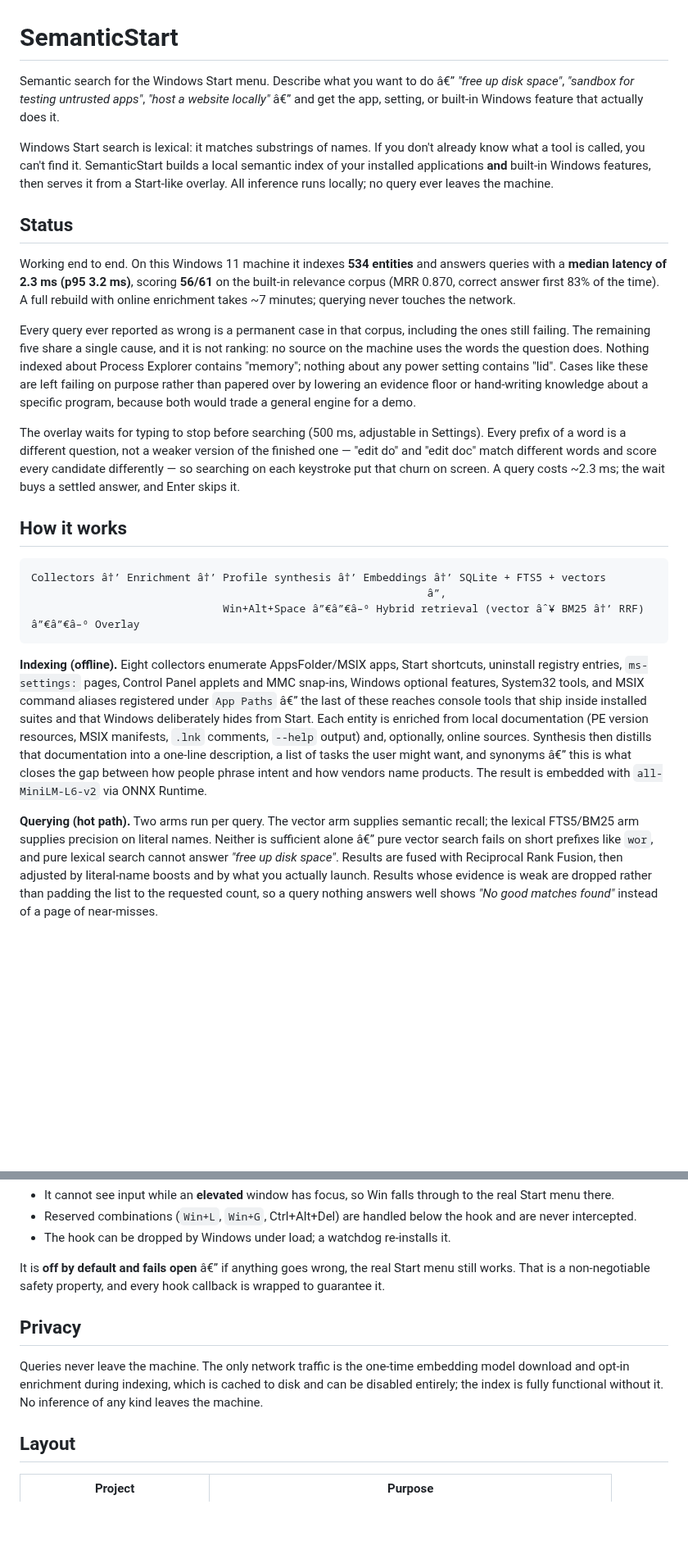
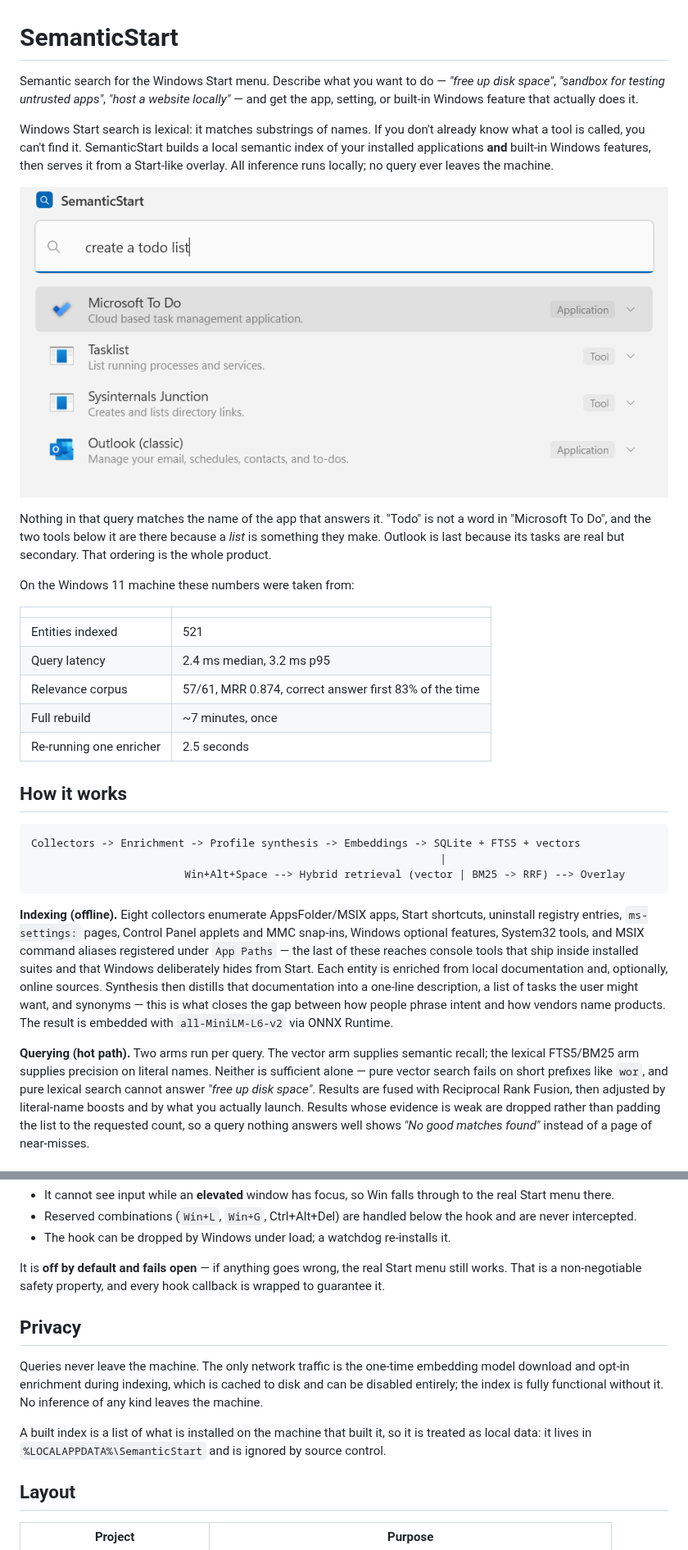
Before and after one commit to markrussinovich/SemanticStart, a Markdown page: README.md, 2 parts joined by grey strips. Shown at 82% size. Rendered like a GitHub page; pictures changed too: docs/overlay-todo.png (added); blank space fills up the shorter version.

````diff
--- a/README.md
+++ b/README.md
@@ -1,7 +1,7 @@
 # SemanticStart
 
-Semantic search for the Windows Start menu. Describe what you want to do â€” *"free up disk space"*,
-*"sandbox for testing untrusted apps"*, *"host a website locally"* â€” and get the app, setting, or
+Semantic search for the Windows Start menu. Describe what you want to do — *"free up disk space"*,
+*"sandbox for testing untrusted apps"*, *"host a website locally"* — and get the app, setting, or
 built-in Windows feature that actually does it.
 
 Windows Start search is lexical: it matches substrings of names. If you don't already know what a
@@ -9,46 +9,41 @@ tool is called, you can't find it. SemanticStart builds a local semantic index o
 applications **and** built-in Windows features, then serves it from a Start-like overlay. All
 inference runs locally; no query ever leaves the machine.
 
-## Status
+![The overlay answering "create a todo list"](docs/overlay-todo.png)
 
-Working end to end. On this Windows 11 machine it indexes **534 entities** and answers
-queries with a **median latency of 2.3 ms (p95 3.2 ms)**, scoring **56/61** on the built-in
-relevance corpus (MRR 0.870, correct answer first 83% of the time). A full rebuild with online
-enrichment takes ~7 minutes; querying never touches the network.
+Nothing in that query matches the name of the app that answers it. "Todo" is not a word in
+"Microsoft To Do", and the two tools below it are there because a *list* is something they make.
+Outlook is last because its tasks are real but secondary. That ordering is the whole product.
 
-Every query ever reported as wrong is a permanent case in that corpus, including the ones still
-failing. The remaining five share a single cause, and it is not ranking: no source on the machine
-uses the words the question does. Nothing indexed about Process Explorer contains "memory";
-nothing about any power setting contains "lid". Cases like these are left failing on purpose
-rather than papered over by lowering an evidence floor or hand-writing knowledge about a specific
-program, because both would trade a general engine for a demo.
+On the Windows 11 machine these numbers were taken from:
 
-The overlay waits for typing to stop before searching (500 ms, adjustable in Settings). Every
-prefix of a word is a different question, not a weaker version of the finished one — "edit do" and
-"edit doc" match different words and score every candidate differently — so searching on each
-keystroke put that churn on screen. A query costs ~2.3 ms; the wait buys a settled answer, and
-Enter skips it.
+| | |
+|---|---|
+| Entities indexed | 521 |
+| Query latency | 2.4 ms median, 3.2 ms p95 |
+| Relevance corpus | 57/61, MRR 0.874, correct answer first 83% of the time |
+| Full rebuild | ~7 minutes, once |
+| Re-running one enricher | 2.5 seconds |
 
 ## How it works
 
 ```
-Collectors â†’ Enrichment â†’ Profile synthesis â†’ Embeddings â†’ SQLite + FTS5 + vectors
-                                                              â”‚
-                              Win+Alt+Space â”€â”€â–º Hybrid retrieval (vector âˆ¥ BM25 â†’ RRF) â”€â”€â–º Overlay
+Collectors -> Enrichment -> Profile synthesis -> Embeddings -> SQLite + FTS5 + vectors
+                                                                |
+                        Win+Alt+Space --> Hybrid retrieval (vector | BM25 -> RRF) --> Overlay
 ```
 
 **Indexing (offline).** Eight collectors enumerate AppsFolder/MSIX apps, Start shortcuts, uninstall
 registry entries, `ms-settings:` pages, Control Panel applets and MMC snap-ins, Windows optional
-features, System32 tools, and MSIX command aliases registered under `App Paths` â€” the last of these
+features, System32 tools, and MSIX command aliases registered under `App Paths` — the last of these
 reaches console tools that ship inside installed suites and that Windows deliberately hides from
-Start. Each entity is enriched from local documentation (PE version resources, MSIX manifests,
-`.lnk` comments, `--help` output) and, optionally, online
-sources. Synthesis then distills that documentation into a one-line description, a list of tasks
-the user might want, and synonyms â€” this is what closes the gap between how people phrase intent
-and how vendors name products. The result is embedded with `all-MiniLM-L6-v2` via ONNX Runtime.
+Start. Each entity is enriched from local documentation and, optionally, online sources. Synthesis
+then distills that documentation into a one-line description, a list of tasks the user might want,
+and synonyms — this is what closes the gap between how people phrase intent and how vendors name
+products. The result is embedded with `all-MiniLM-L6-v2` via ONNX Runtime.
 
 **Querying (hot path).** Two arms run per query. The vector arm supplies semantic recall; the
-lexical FTS5/BM25 arm supplies precision on literal names. Neither is sufficient alone â€” pure vector
+lexical FTS5/BM25 arm supplies precision on literal names. Neither is sufficient alone — pure vector
 search fails on short prefixes like `wor`, and pure lexical search cannot answer *"free up disk
 space"*. Results are fused with Reciprocal Rank Fusion, then adjusted by literal-name boosts and by
 what you actually launch. Results whose evidence is weak are dropped rather than padding the list to
@@ -179,7 +220,7 @@ Tier 2 is best-effort by nature, and its limits are surfaced in Settings rather
   intercepted.
 - The hook can be dropped by Windows under load; a watchdog re-installs it.
 
-It is **off by default and fails open** â€” if anything goes wrong, the real Start menu still works.
+It is **off by default and fails open** — if anything goes wrong, the real Start menu still works.
 That is a non-negotiable safety property, and every hook callback is wrapped to guarantee it.
 
 ## Privacy
@@ -187,6 +228,9 @@ That is a non-negotiable safety property, and every hook callback is wrapped to
 Queries never leave the machine. The only network traffic is the one-time embedding model download
 and opt-in enrichment during indexing, which is cached to disk and can be disabled entirely; the
 index is fully functional without it. No inference of any kind leaves the machine.
+
+A built index is a list of what is installed on the machine that built it, so it is treated as local
+data: it lives in `%LOCALAPPDATA%\SemanticStart` and is ignored by source control.
 
 ## Layout
 
````
Also changed, not shown: other parts of README.md (+67 -17 lines), 1 other file.
